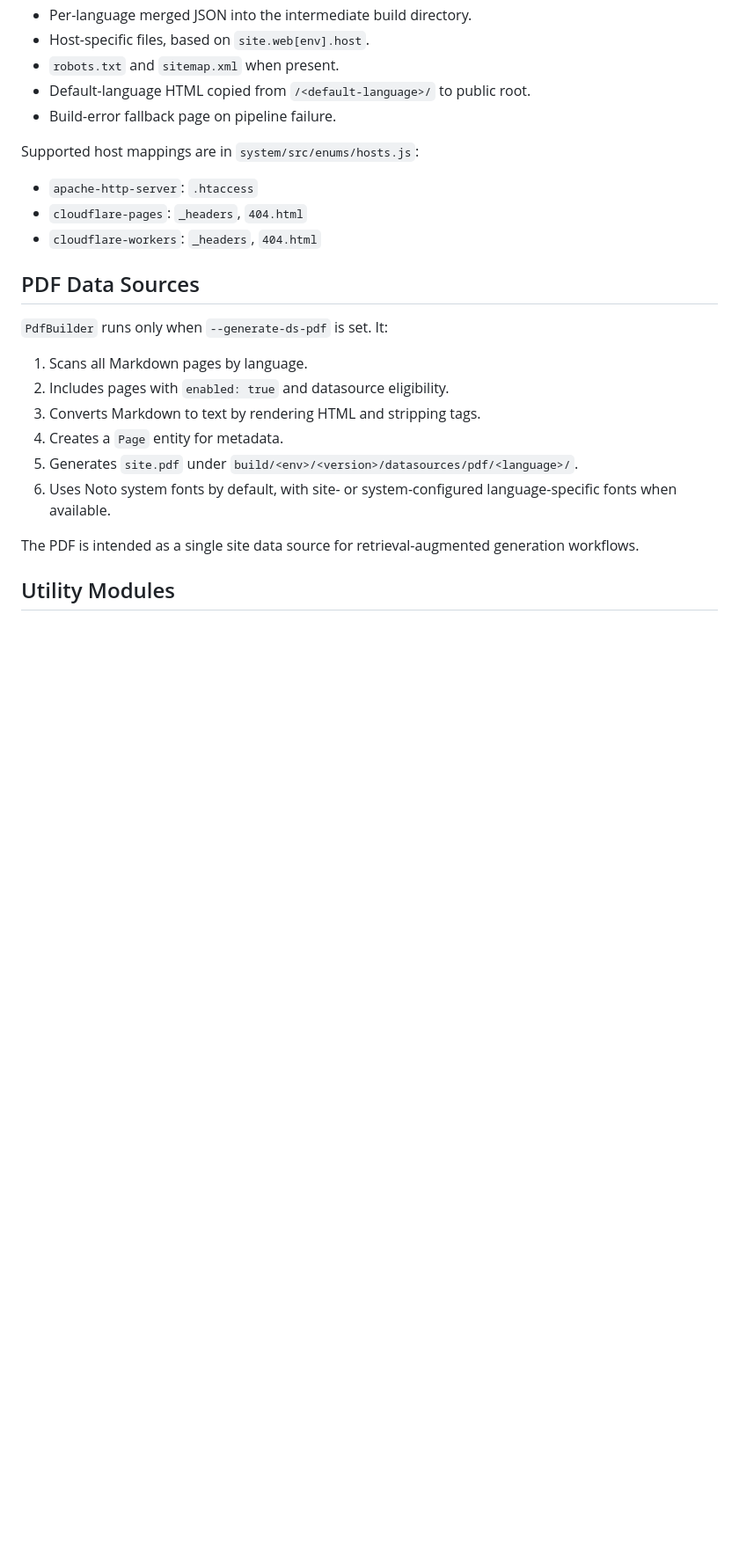
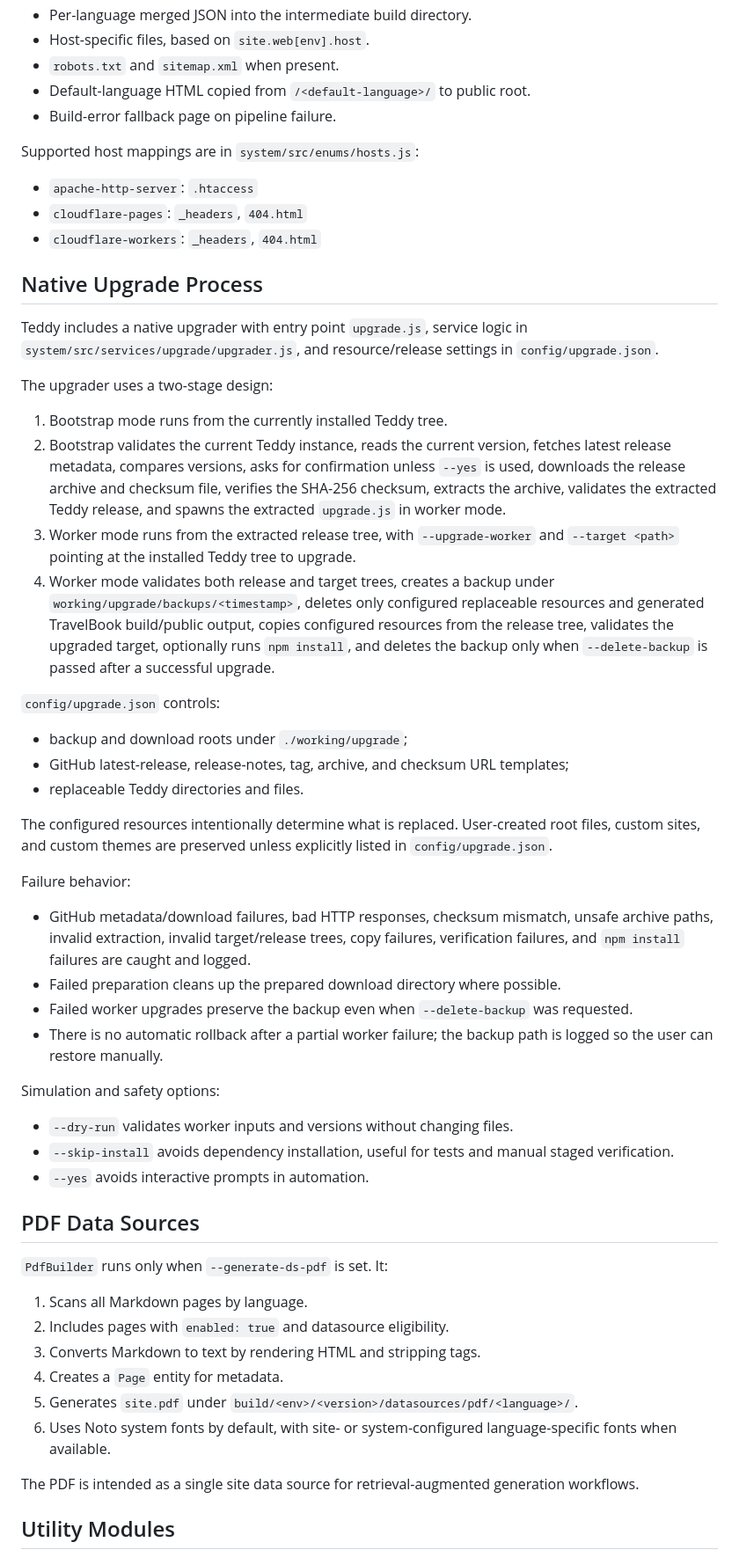
Before and after one commit to teddyful/teddy, a Markdown page: docs/specs/SOURCE_CODE_SPEC.md, the part around one of its changes. Shown at 88% size. Rendered like a GitHub page; blank space fills up the shorter version.

Commit message:
Add upgrade documentation

```diff
--- a/docs/specs/SOURCE_CODE_SPEC.md
+++ b/docs/specs/SOURCE_CODE_SPEC.md
@@ -423,6 +442,59 @@ Supported host mappings are in `system/src/enums/hosts.js`:
 - `cloudflare-pages`: `_headers`, `404.html`
 - `cloudflare-workers`: `_headers`, `404.html`
 
+## Native Upgrade Process
+
+Teddy includes a native upgrader with entry point `upgrade.js`, service logic in
+`system/src/services/upgrade/upgrader.js`, and resource/release settings in
+`config/upgrade.json`.
+
+The upgrader uses a two-stage design:
+
+1. Bootstrap mode runs from the currently installed Teddy tree.
+2. Bootstrap validates the current Teddy instance, reads the current version,
+   fetches latest release metadata, compares versions, asks for confirmation
+   unless `--yes` is used, downloads the release archive and checksum file,
+   verifies the SHA-256 checksum, extracts the archive, validates the extracted
+   Teddy release, and spawns the extracted `upgrade.js` in worker mode.
+3. Worker mode runs from the extracted release tree, with `--upgrade-worker` and
+   `--target <path>` pointing at the installed Teddy tree to upgrade.
+4. Worker mode validates both release and target trees, creates a backup under
+   `working/upgrade/backups/<timestamp>`, deletes only configured replaceable
+   resources and generated TravelBook build/public output, copies configured
+   resources from the release tree, validates the upgraded target, optionally
+   runs `npm install`, and deletes the backup only when `--delete-backup` is
+   passed after a successful upgrade.
+
+`config/upgrade.json` controls:
+
+- backup and download roots under `./working/upgrade`;
+- GitHub latest-release, release-notes, tag, archive, and checksum URL
+  templates;
+- replaceable Teddy directories and files.
+
+The configured resources intentionally determine what is replaced. User-created
+root files, custom sites, and custom themes are preserved unless explicitly
+listed in `config/upgrade.json`.
+
+Failure behavior:
+
+- GitHub metadata/download failures, bad HTTP responses, checksum mismatch,
+  unsafe archive paths, invalid extraction, invalid target/release trees, copy
+  failures, verification failures, and `npm install` failures are caught and
+  logged.
+- Failed preparation cleans up the prepared download directory where possible.
+- Failed worker upgrades preserve the backup even when `--delete-backup` was
+  requested.
+- There is no automatic rollback after a partial worker failure; the backup path
+  is logged so the user can restore manually.
+
+Simulation and safety options:
+
+- `--dry-run` validates worker inputs and versions without changing files.
+- `--skip-install` avoids dependency installation, useful for tests and manual
+  staged verification.
+- `--yes` avoids interactive prompts in automation.
+
 ## PDF Data Sources
 
 `PdfBuilder` runs only when `--generate-ds-pdf` is set. It:
```
Also changed, not shown: other parts of docs/specs/SOURCE_CODE_SPEC.md (+55 -3 lines).
